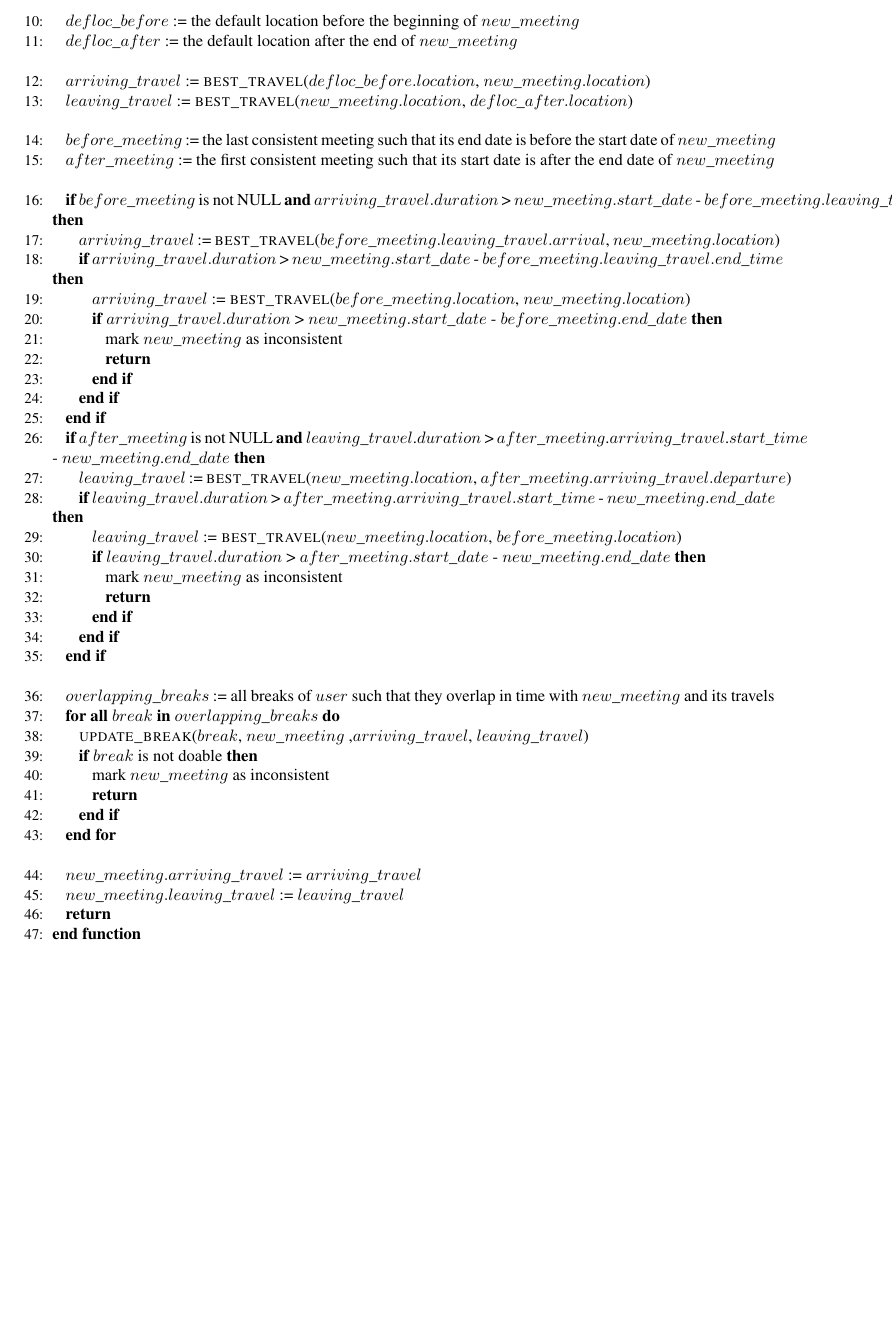
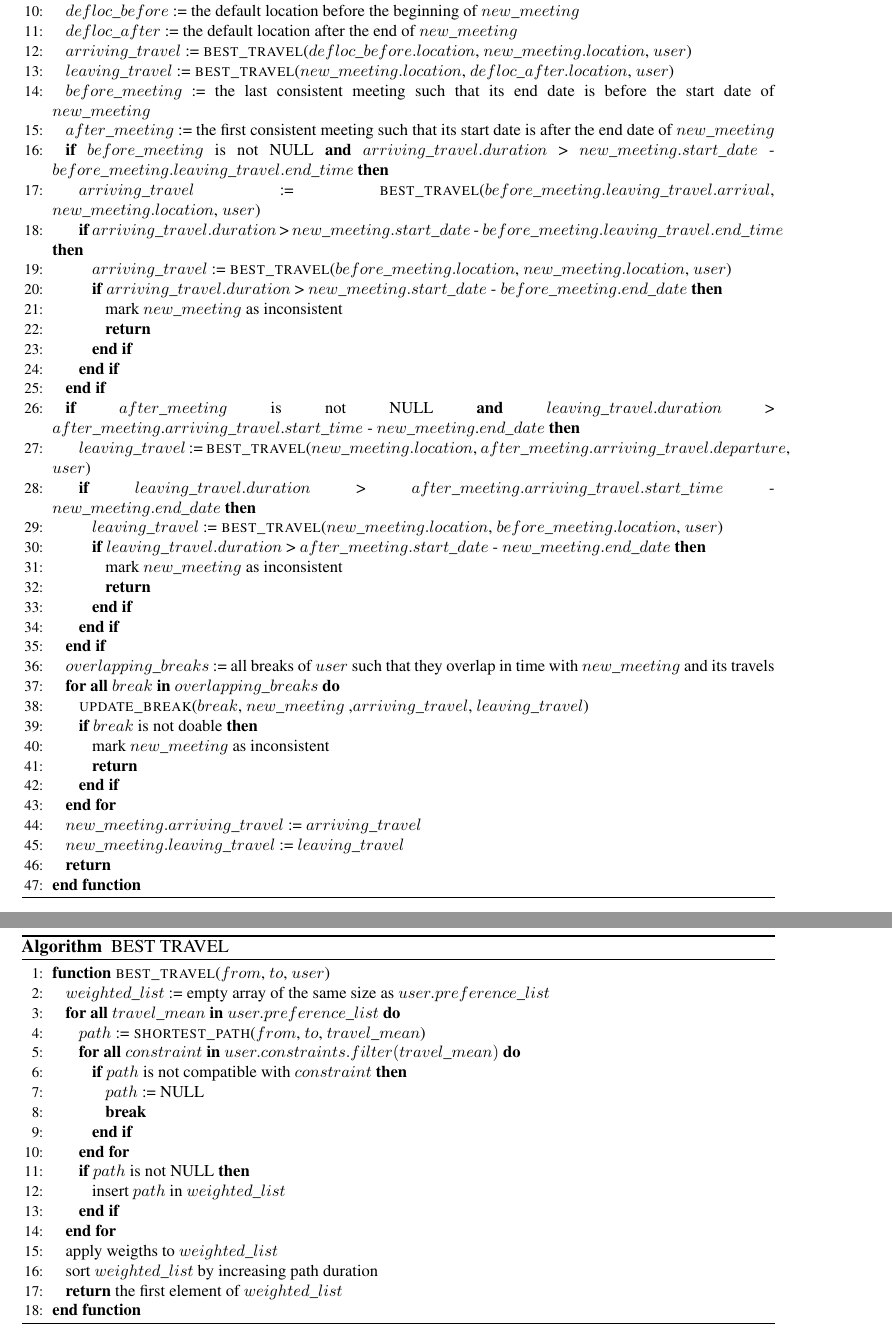
Before and after one commit to TommasoBianchi/BettiBianchi_SWENG2, a LaTeX document (DD/Latex/main.tex, which reads DD/Latex/Files/Algorithm/pseudocode.tex, DD/Latex/Utils/commandsFile.tex): part of page 11 of 13 before the commit and two parts of pages 11 and 12 of 14 after it, the two joined at a grey line, cut so that both start at the same text, the shorter picture padded with empty space. Compiled offline with pdfLaTeX; a LaTeX package or settings file that is missing is left out.

Commit message:
First draft of the pseudocode for best travel function

```diff
--- a/DD/Latex/Files/Algorithm/pseudocode.tex
+++ b/DD/Latex/Files/Algorithm/pseudocode.tex
@@ -47,20 +50,20 @@ Mark Meeting as Inconsistent
 			\State mark $new\_meeting$ as inconsistent
 			\State \textbf{return}
 		\EndIf
-	\Statex
+		%Statex
 		\State $defloc\_before$ := the default location before the beginning of $new\_meeting$
 		\State $defloc\_after$ := the default location after the end of $new\_meeting$
-	\Statex
-	\State $arriving\_travel$ := \Call{best\_travel}{$defloc\_before.location$, $new\_meeting.location$}
-	\State $leaving\_travel$ := \Call{best\_travel}{$new\_meeting.location$, $defloc\_after.location$}
-	\Statex
+		%Statex
+		\State $arriving\_travel$ := \Call{best\_travel}{$defloc\_before.location$, $new\_meeting.location$, $user$}
+		\State $leaving\_travel$ := \Call{best\_travel}{$new\_meeting.location$, $defloc\_after.location$, $user$}
+		%Statex
 		\State $before\_meeting$ := the last consistent meeting such that its end date is before the start date of $new\_meeting$
 		\State $after\_meeting$ := the first consistent meeting such that its start date is after the end date of $new\_meeting$
-	\Statex
+		%Statex
 		\If{$before\_meeting$ is not NULL \textbf{and} $arriving\_travel.duration$ > $new\_meeting.start\_date$ - $before\_meeting.leaving\_travel.end\_time$}
-		\State $arriving\_travel$ := \Call{best\_travel}{$before\_meeting.leaving\_travel.arrival$, $new\_meeting.location$}
+			\State $arriving\_travel$ := \Call{best\_travel}{$before\_meeting.leaving\_travel.arrival$, $new\_meeting.location$, $user$}
 			\If{$arriving\_travel.duration$ > $new\_meeting.start\_date$ - $before\_meeting.leaving\_travel.end\_time$}
-			\State $arriving\_travel$ := \Call{best\_travel}{$before\_meeting.location$, $new\_meeting.location$}
+				\State $arriving\_travel$ := \Call{best\_travel}{$before\_meeting.location$, $new\_meeting.location$, $user$}
 				\If{$arriving\_travel.duration$ > $new\_meeting.start\_date$ - $before\_meeting.end\_date$}
 					\State mark $new\_meeting$ as inconsistent
 					\State \textbf{return}
@@ -68,16 +71,16 @@ Mark Meeting as Inconsistent
 			\EndIf
 		\EndIf
 		\If{$after\_meeting$ is not NULL \textbf{and} $leaving\_travel$.$duration$ > $after\_meeting$.$arriving\_travel$.$start\_time$ - $new\_meeting$.$end\_date$}
-		\State $leaving\_travel$ := \Call{best\_travel}{$new\_meeting.location$, $after\_meeting.arriving\_travel.departure$}
+			\State $leaving\_travel$ := \Call{best\_travel}{$new\_meeting.location$, $after\_meeting.arriving\_travel.departure$, $user$}
 			\If{$leaving\_travel.duration$ > $after\_meeting.arriving\_travel.start\_time$ - $new\_meeting.end\_date$}
-			\State $leaving\_travel$ := \Call{best\_travel}{$new\_meeting.location$, $before\_meeting.location$}
+				\State $leaving\_travel$ := \Call{best\_travel}{$new\_meeting.location$, $before\_meeting.location$, $user$}
 				\If{$leaving\_travel.duration$ > $after\_meeting.start\_date$ - $new\_meeting.end\_date$}
 					\State mark $new\_meeting$ as inconsistent
 					\State \textbf{return}
 				\EndIf
 			\EndIf
 		\EndIf
-	\Statex
+		%Statex
 		\State $overlapping\_breaks$ := all breaks of $user$ such that they overlap in time with $new\_meeting$ and its travels
 		\ForAll{$break$ \textbf{in} $overlapping\_breaks$}
 			\State \Call{update\_break}{$break$, $new\_meeting$ ,$arriving\_travel$, $leaving\_travel$}
@@ -86,10 +89,39 @@ Mark Meeting as Inconsistent
 				\State \textbf{return}
 			\EndIf
 		\EndFor
-	\Statex
+		%Statex
 		\State $new\_meeting.arriving\_travel$ := $arriving\_travel$
 		\State $new\_meeting.leaving\_travel$ := $leaving\_travel$
 		%\State \Call{store}{$new\_meeting$} % probably we need to store it anyway
 		\State \textbf{return}
 	\EndFunction
 	\end{algorithmic}
+\addtocounter{algorithm}{-1}
+\end{algorithm}
+
+\begin{algorithm}
+\renewcommand\thealgorithm{}
+\caption{BEST TRAVEL}
+	\begin{algorithmic}[1]
+	\Function{best\_travel}{$from$, $to$, $user$}
+		\State $weighted\_list$ := empty array of the same size as $user.preference\_list$
+		\ForAll{$travel\_mean$ \textbf{in} $user.preference\_list$}
+			\State $path$ := \Call{shortest\_path}{$from$, $to$, $travel\_mean$}
+			\ForAll{$constraint$ \textbf{in} $user.constraints.filter(travel\_mean)$}
+				\If{$path$ is not compatible with $constraint$}
+					\State $path$ := NULL
+					\State \textbf{break}
+				\EndIf
+			\EndFor
+			\If{$path$ is not NULL}
+				\State insert $path$ in $weighted\_list$
+			\EndIf
+		\EndFor
+		%Statex
+		\State apply weigths to $weighted\_list$
+		\State sort $weighted\_list$ by increasing path duration
+		\State \textbf{return} the first element of $weighted\_list$
+	\EndFunction
+	\end{algorithmic}
+\addtocounter{algorithm}{-1}
+\end{algorithm}
--- a/DD/Latex/Utils/commandsFile.tex
+++ b/DD/Latex/Utils/commandsFile.tex
@@ -126,6 +126,7 @@
 \usepackage{listings} % code syntax highlighting for alloy
 \usepackage{algorithmicx} % algorithm pseudocode
 \usepackage{algpseudocode}
+\usepackage{algorithm}
 \makeatletter
 \renewcommand{\ALG@beginalgorithmic}{\small}
 \makeatother
```
Also changed, not shown: DD/Latex/Files/Algorithm/pseudocode.tex (3 more changed lines). Lines whose indentation alone changed are shown as unchanged.
